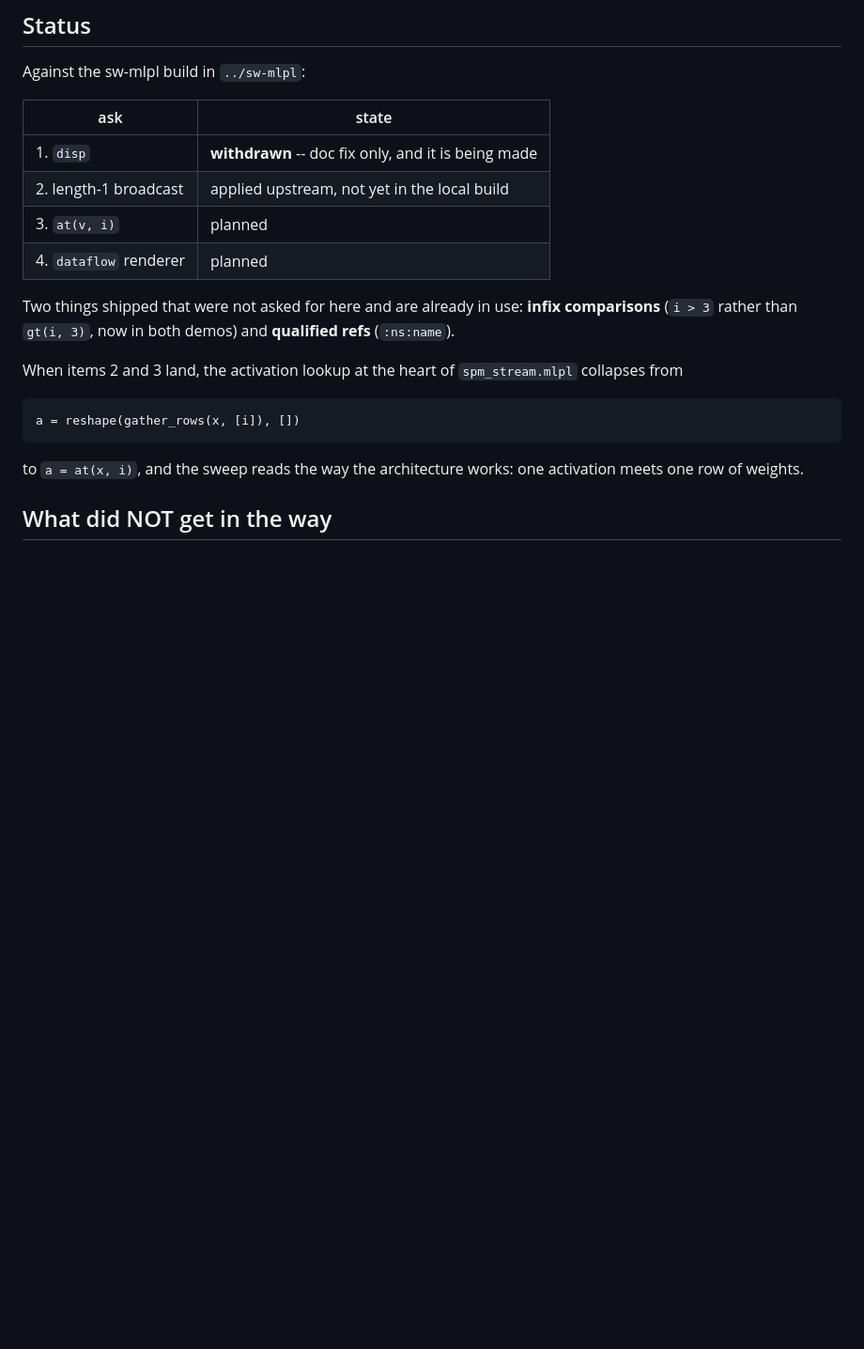
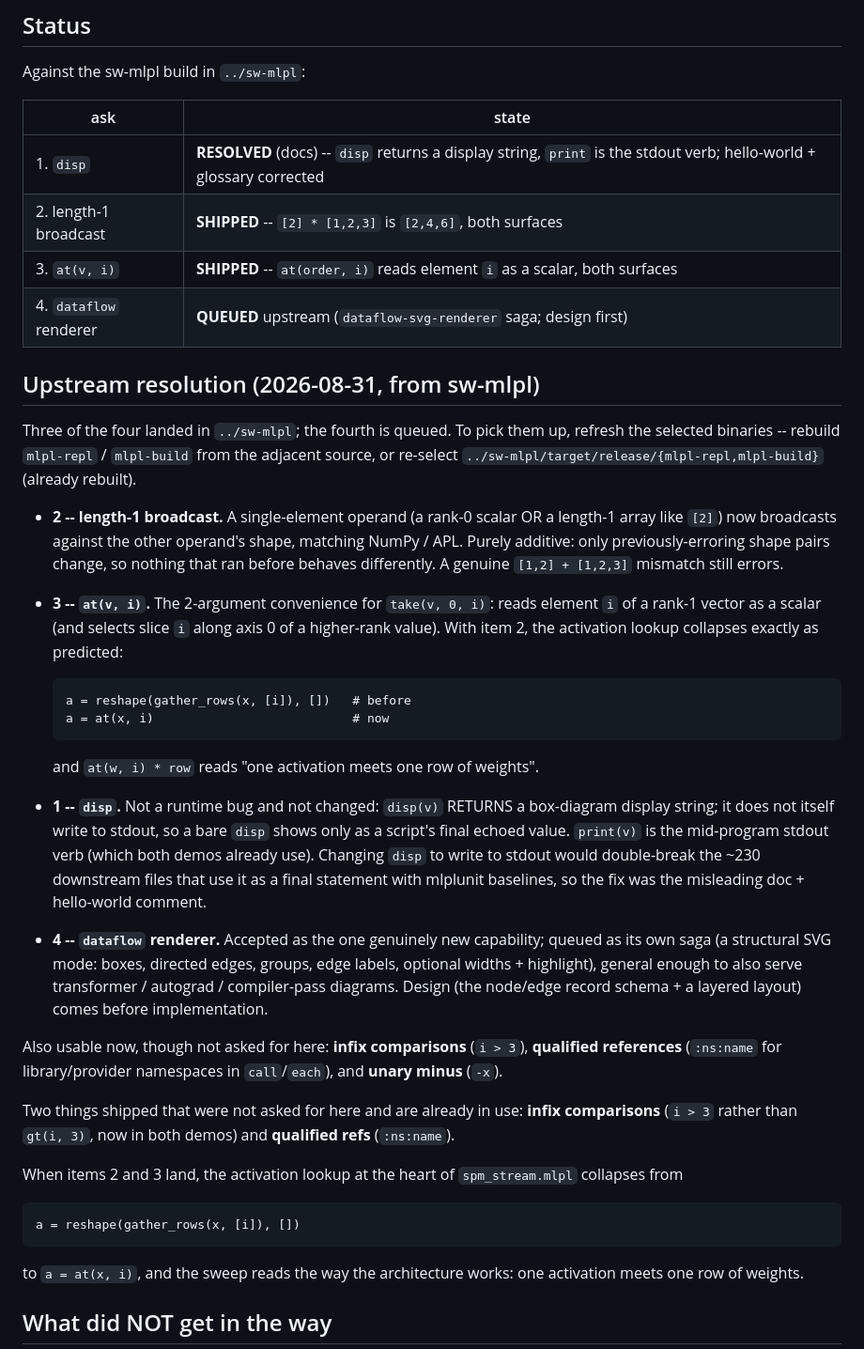
Before and after one commit to sw-ml-study/emufpga, a Markdown page: mlpl/UPSTREAM.md, the part around the change. Shown at 94% size. GitHub-like rendering; blank space fills up the shorter version.

Commit message:
docs(upstream): record sw-mlpl resolution of the four asks
3 of 4 landed upstream: length-1 broadcast and at(v, i) shipped (both
surfaces), disp resolved as a docs fix (returns a display string;
print is the stdout verb). The dataflow SVG renderer is queued as its
own saga. Refresh the selected mlpl-repl/mlpl-build binaries to pick up
2 and 3; at(x, i) collapses the activation-lookup workaround.

Co-Authored-By: Claude Opus 4.8 <noreply@anthropic.com>

````diff
--- a/mlpl/UPSTREAM.md
+++ b/mlpl/UPSTREAM.md
@@ -106,10 +106,55 @@ Against the sw-mlpl build in `../sw-mlpl`:
 
 | ask | state |
 | --- | --- |
-| 1. `disp` | **withdrawn** -- doc fix only, and it is being made |
-| 2. length-1 broadcast | applied upstream, not yet in the local build |
-| 3. `at(v, i)` | planned |
-| 4. `dataflow` renderer | planned |
+| 1. `disp` | **RESOLVED** (docs) -- `disp` returns a display string, `print` is the stdout verb; hello-world + glossary corrected |
+| 2. length-1 broadcast | **SHIPPED** -- `[2] * [1,2,3]` is `[2,4,6]`, both surfaces |
+| 3. `at(v, i)` | **SHIPPED** -- `at(order, i)` reads element `i` as a scalar, both surfaces |
+| 4. `dataflow` renderer | **QUEUED** upstream (`dataflow-svg-renderer` saga; design first) |
+
+## Upstream resolution (2026-08-31, from sw-mlpl)
+
+Three of the four landed in `../sw-mlpl`; the fourth is queued. To pick
+them up, refresh the selected binaries -- rebuild `mlpl-repl` /
+`mlpl-build` from the adjacent source, or re-select
+`../sw-mlpl/target/release/{mlpl-repl,mlpl-build}` (already rebuilt).
+
+- **2 -- length-1 broadcast.** A single-element operand (a rank-0
+  scalar OR a length-1 array like `[2]`) now broadcasts against the
+  other operand's shape, matching NumPy / APL. Purely additive: only
+  previously-erroring shape pairs change, so nothing that ran before
+  behaves differently. A genuine `[1,2] + [1,2,3]` mismatch still
+  errors.
+
+- **3 -- `at(v, i)`.** The 2-argument convenience for `take(v, 0, i)`:
+  reads element `i` of a rank-1 vector as a scalar (and selects slice
+  `i` along axis 0 of a higher-rank value). With item 2, the activation
+  lookup collapses exactly as predicted:
+
+  ```
+  a = reshape(gather_rows(x, [i]), [])   # before
+  a = at(x, i)                           # now
+  ```
+
+  and `at(w, i) * row` reads "one activation meets one row of weights".
+
+- **1 -- `disp`.** Not a runtime bug and not changed: `disp(v)` RETURNS
+  a box-diagram display string; it does not itself write to stdout, so
+  a bare `disp` shows only as a script's final echoed value. `print(v)`
+  is the mid-program stdout verb (which both demos already use).
+  Changing `disp` to write to stdout would double-break the ~230
+  downstream files that use it as a final statement with mlplunit
+  baselines, so the fix was the misleading doc + hello-world comment.
+
+- **4 -- `dataflow` renderer.** Accepted as the one genuinely new
+  capability; queued as its own saga (a structural SVG mode: boxes,
+  directed edges, groups, edge labels, optional widths + highlight),
+  general enough to also serve transformer / autograd / compiler-pass
+  diagrams. Design (the node/edge record schema + a layered layout)
+  comes before implementation.
+
+Also usable now, though not asked for here: **infix comparisons**
+(`i > 3`), **qualified references** (`:ns:name` for library/provider
+namespaces in `call`/`each`), and **unary minus** (`-x`).
 
 Two things shipped that were not asked for here and are already in
 use: **infix comparisons** (`i > 3` rather than `gt(i, 3)`, now in
````
